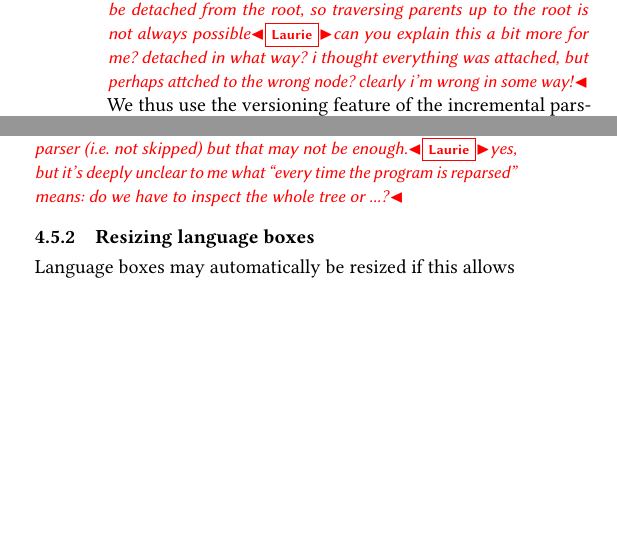
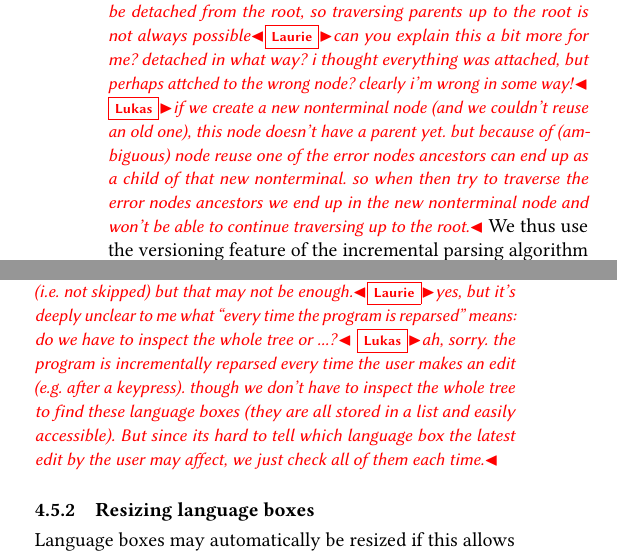
Before and after one commit to softdevteam/auto_lbox_paper, a LaTeX paper (auto_lbox.tex): two parts of the columns of pages 6 and 8 of 14, joined at a grey line, cut so that both start at the same text, the shorter picture padded with empty space. Compiled offline with pdfLaTeX.

Commit message:
Addressed comments

```diff
--- a/auto_lbox.tex
+++ b/auto_lbox.tex
@@ -660,7 +660,13 @@ that the candidates heuristic is called the tree is, by definition, broken
 Although the tree is generally broken in only minor ways, it can be broken in
 ways that would surprise users if they were aware of it.\lukas{there are two reasons we use history:
 1) subtrees on the current parsing stack may be detached from the root, so traversing parents
-up to the root is not always possible}\laurie{can you explain this a bit more for me? detached in what way? i thought everything was attached, but perhaps attched to the wrong node? clearly i'm wrong in some way!} We thus use the
+up to the root is not always possible}\laurie{can you explain this a bit more for me? detached in what way? i thought everything was attached, but perhaps attched to the wrong node? clearly i'm wrong in some way!}
+\lukas{if we create a new nonterminal node (and we couldn't reuse an old one),
+this node doesn't have a parent yet. but because of (ambiguous) node reuse one
+of the error nodes ancestors can end up as a child of that new nonterminal. so
+when then try to traverse the error nodes ancestors we end up in the new nonterminal
+node and won't be able to continue traversing up to the root.}
+We thus use the
 versioning feature of the incremental parsing algorithm
 from~\cite{wagner98incremental} which, simplifying slightly, uses a
 monotonically increasing global version number. Each node in the parse tree can
@@ -935,6 +941,9 @@ an alternative approach could be to only check these boxes if the surrounding ar
 that itself is hard to determine, e.g.~how large should be make this surrounding area? the easiest
 would be to only recheck these boxes if they are encountered by the parser (i.e.~not skipped) but
 that may not be enough.}\laurie{yes, but it's deeply unclear to me what ``every time the program is reparsed'' means: do we have to inspect the whole tree or ...?}
+\lukas{ah, sorry. the program is incrementally reparsed every time the user makes an edit (e.g. after a keypress). though we don't have to inspect the whole tree
+to find these language boxes (they are all stored in a list and easily accessible). But since its hard to tell which language box the latest edit by the user
+may affect, we just check all of them each time.}
 
 \begin{figure}
 \begin{center}
```
Also changed, not shown: auto_lbox.tex (2 more changed lines).
